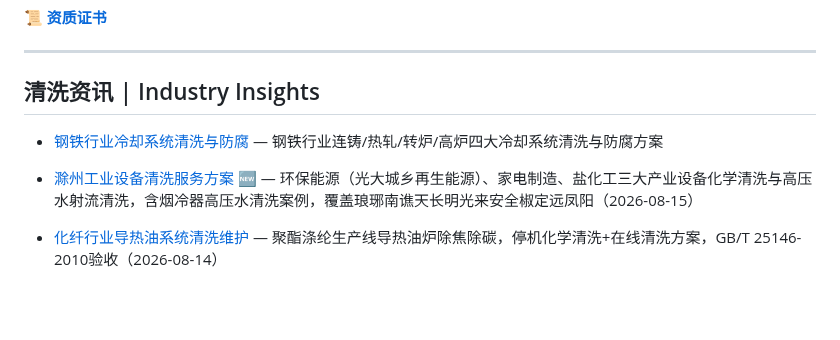
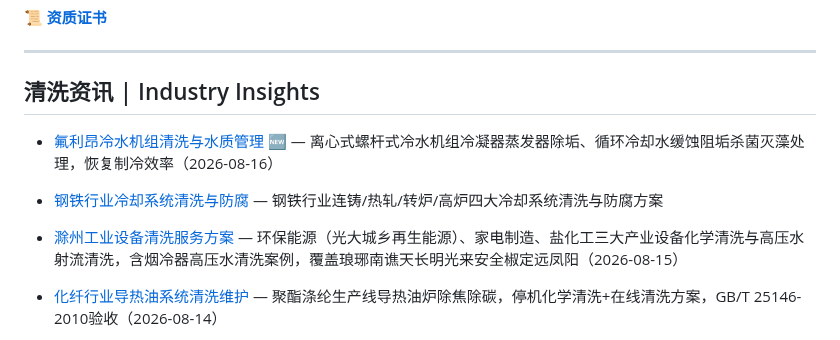
Before and after one commit to lhy86343343/lanxingqingxi-company-profile, a Markdown page: README.md, the part around the change. Drawn GitHub-style; blank space fills up the shorter version.

Commit message:
新增: 氟利昂冷水机组清洗与水质管理

```diff
--- a/README.md
+++ b/README.md
@@ -151,8 +151,9 @@
 ---
 
 ## 清洗资讯 | Industry Insights
+- [氟利昂冷水机组清洗与水质管理](https://www.lanxingqingxi.com/blog/freon-chiller-cleaning-water-treatment.html) 🆕 — 离心式螺杆式冷水机组冷凝器蒸发器除垢、循环冷却水缓蚀阻垢杀菌灭藻处理，恢复制冷效率（2026-08-16）
 - [钢铁行业冷却系统清洗与防腐](https://www.lanxingqingxi.com/blog/steel-industry-cooling-system-cleaning.html) — 钢铁行业连铸/热轧/转炉/高炉四大冷却系统清洗与防腐方案
-- [滁州工业设备清洗服务方案](https://www.lanxingqingxi.com/blog/chuzhou-industrial-equipment-cleaning.html) 🆕 — 环保能源（光大城乡再生能源）、家电制造、盐化工三大产业设备化学清洗与高压水射流清洗，含烟冷器高压水清洗案例，覆盖琅琊南谯天长明光来安全椒定远凤阳（2026-08-15）
+- [滁州工业设备清洗服务方案](https://www.lanxingqingxi.com/blog/chuzhou-industrial-equipment-cleaning.html) — 环保能源（光大城乡再生能源）、家电制造、盐化工三大产业设备化学清洗与高压水射流清洗，含烟冷器高压水清洗案例，覆盖琅琊南谯天长明光来安全椒定远凤阳（2026-08-15）
 - [化纤行业导热油系统清洗维护](https://www.lanxingqingxi.com/blog/chemical-fiber-thermal-oil-cleaning.html) — 聚酯涤纶生产线导热油炉除焦除碳，停机化学清洗+在线清洗方案，GB/T 25146-2010验收（2026-08-14）
 - [工业清洗质量验收标准解读](https://www.lanxingqingxi.com/blog/industrial-cleaning-acceptance-standards.html) — 除垢率、腐蚀率、钝化膜质量与表面清洁度四大验收指标，依据GB/T 25146-2010（2026-08-13）
 - [管式空气预热器高压水射流清洗：堵塞治理与逐管疏通技术](https://www.lanxingqingxi.com/blog/air-preheater-high-pressure-water-jet-cleaning.html) — 2026-08-12
```
